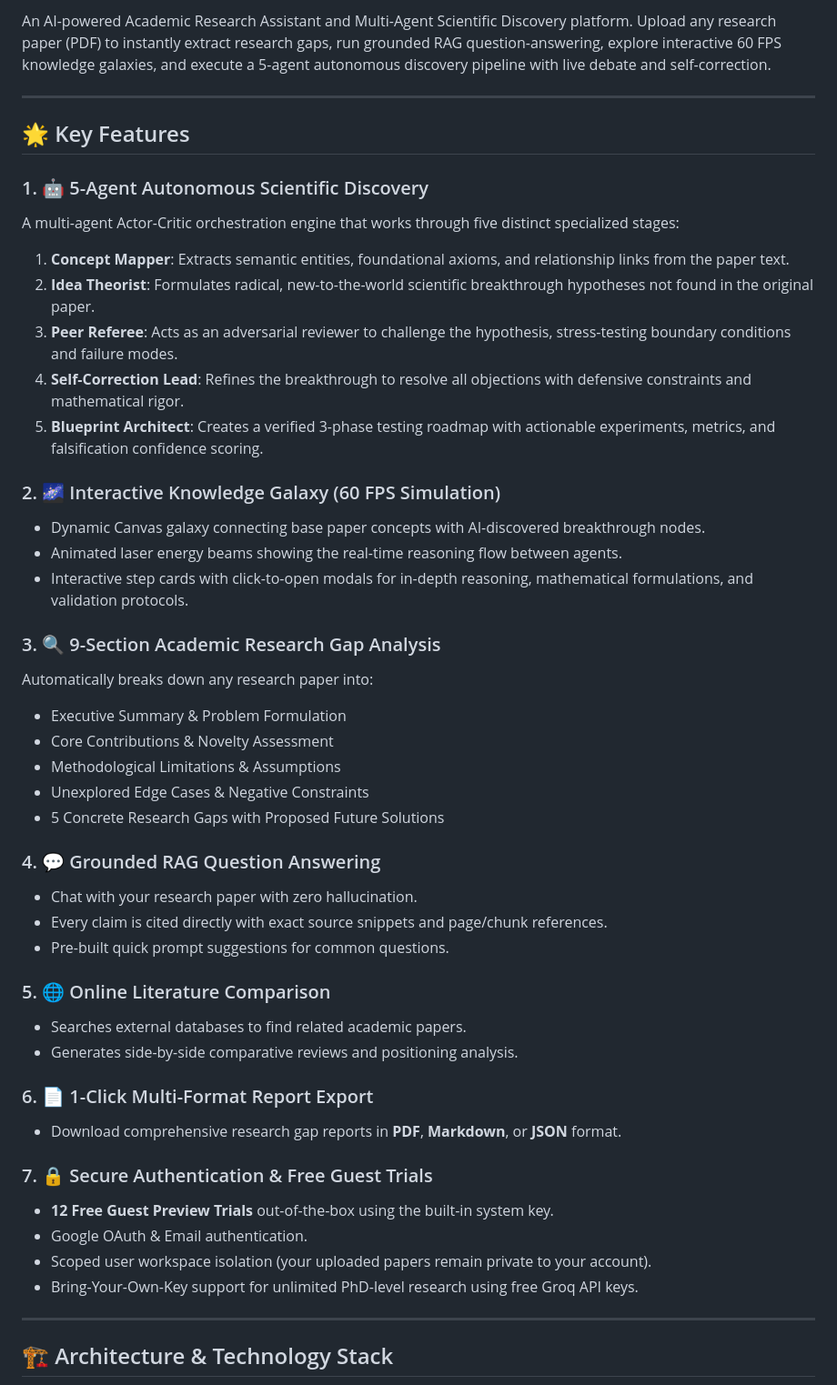
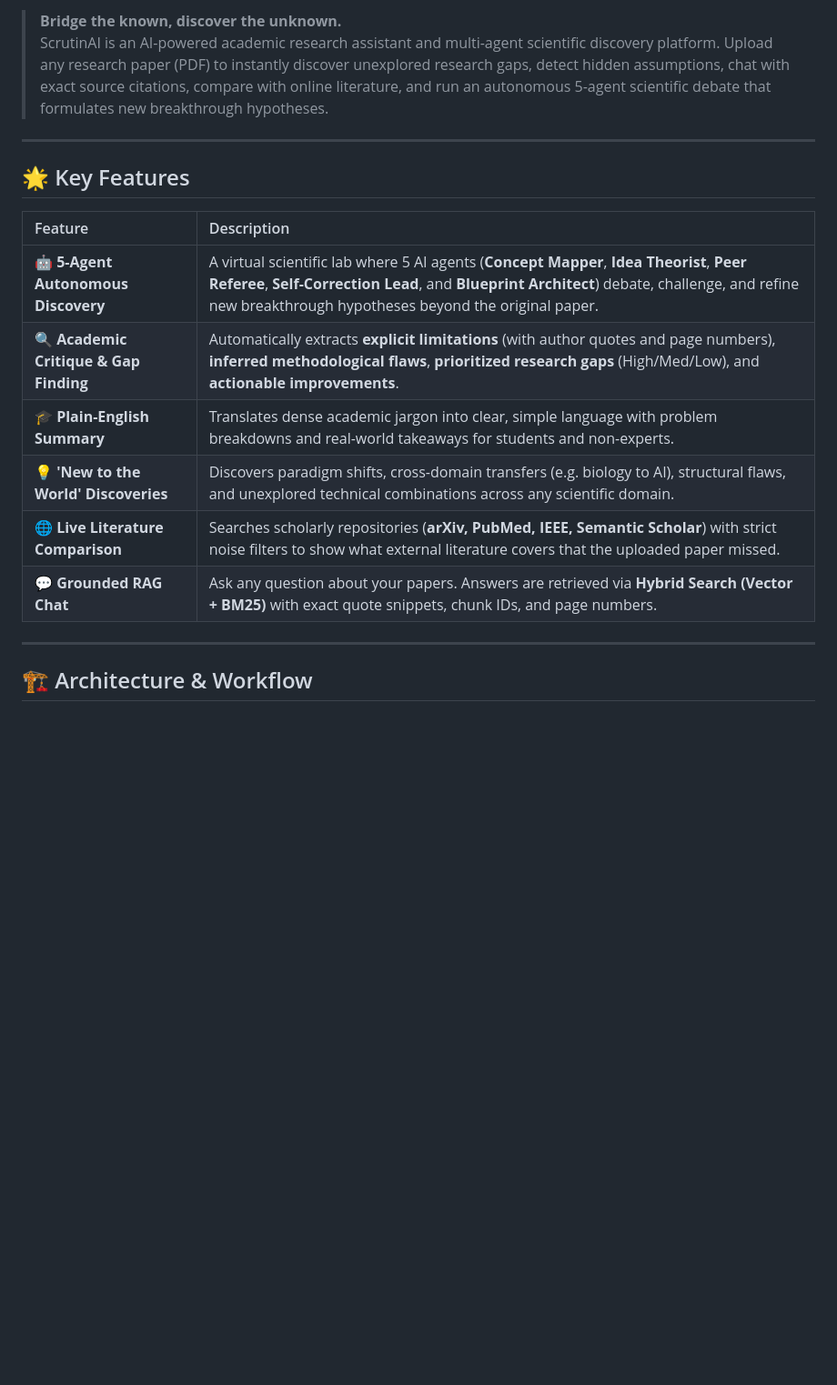
Before and after one commit to Akash-Sare03/AI_Research_Gap_Finder, a Markdown page: README.md, the part around one of its changes. Shown at 91% size. Rendered like a GitHub page; blank space fills up the shorter version.

Commit message:
updated readme and novel discovey files

```diff
--- a/README.md
+++ b/README.md
@@ -9,50 +9,21 @@
 
-An AI-powered Academic Research Assistant and Multi-Agent Scientific Discovery platform. Upload any research paper (PDF) to instantly extract research gaps, run grounded RAG question-answering, explore interactive 60 FPS knowledge galaxies, and execute a 5-agent autonomous discovery pipeline with live debate and self-correction.
+> **Bridge the known, discover the unknown.**
+> ScrutinAI is an AI-powered academic research assistant and multi-agent scientific discovery platform. Upload any research paper (PDF) to instantly discover unexplored research gaps, detect hidden assumptions, chat with exact source citations, compare with online literature, and run an autonomous 5-agent scientific debate that formulates new breakthrough hypotheses.
 
 ---
 
 ## 🌟 Key Features
 
-### 1. 🤖 5-Agent Autonomous Scientific Discovery
-A multi-agent Actor-Critic orchestration engine that works through five distinct specialized stages:
-1. **Concept Mapper**: Extracts semantic entities, foundational axioms, and relationship links from the paper text.
-2. **Idea Theorist**: Formulates radical, new-to-the-world scientific breakthrough hypotheses not found in the original paper.
-3. **Peer Referee**: Acts as an adversarial reviewer to challenge the hypothesis, stress-testing boundary conditions and failure modes.
-4. **Self-Correction Lead**: Refines the breakthrough to resolve all objections with defensive constraints and mathematical rigor.
-5. **Blueprint Architect**: Creates a verified 3-phase testing roadmap with actionable experiments, metrics, and falsification confidence scoring.
-
-### 2. 🌌 Interactive Knowledge Galaxy (60 FPS Simulation)
-- Dynamic Canvas galaxy connecting base paper concepts with AI-discovered breakthrough nodes.
-- Animated laser energy beams showing the real-time reasoning flow between agents.
-- Interactive step cards with click-to-open modals for in-depth reasoning, mathematical formulations, and validation protocols.
-
-### 3. 🔍 9-Section Academic Research Gap Analysis
-Automatically breaks down any research paper into:
-- Executive Summary & Problem Formulation
-- Core Contributions & Novelty Assessment
-- Methodological Limitations & Assumptions
-- Unexplored Edge Cases & Negative Constraints
-- 5 Concrete Research Gaps with Proposed Future Solutions
-
-### 4. 💬 Grounded RAG Question Answering
-- Chat with your research paper with zero hallucination.
-- Every claim is cited directly with exact source snippets and page/chunk references.
-- Pre-built quick prompt suggestions for common questions.
-
-### 5. 🌐 Online Literature Comparison
-- Searches external databases to find related academic papers.
-- Generates side-by-side comparative reviews and positioning analysis.
-
-### 6. 📄 1-Click Multi-Format Report Export
-- Download comprehensive research gap reports in **PDF**, **Markdown**, or **JSON** format.
-
-### 7. 🔒 Secure Authentication & Free Guest Trials
-- **12 Free Guest Preview Trials** out-of-the-box using the built-in system key.
-- Google OAuth & Email authentication.
-- Scoped user workspace isolation (your uploaded papers remain private to your account).
-- Bring-Your-Own-Key support for unlimited PhD-level research using free Groq API keys.
+| Feature | Description |
+| :--- | :--- |
+| 🤖 **5-Agent Autonomous Discovery** | A virtual scientific lab where 5 AI agents (**Concept Mapper**, **Idea Theorist**, **Peer Referee**, **Self-Correction Lead**, and **Blueprint Architect**) debate, challenge, and refine new breakthrough hypotheses beyond the original paper. |
+| 🔍 **Academic Critique & Gap Finding** | Automatically extracts **explicit limitations** (with author quotes and page numbers), **inferred methodological flaws**, **prioritized research gaps** (High/Med/Low), and **actionable improvements**. |
+| 🎓 **Plain-English Summary** | Translates dense academic jargon into clear, simple language with problem breakdowns and real-world takeaways for students and non-experts. |
+| 💡 **'New to the World' Discoveries** | Discovers paradigm shifts, cross-domain transfers (e.g. biology to AI), structural flaws, and unexplored technical combinations across any scientific domain. |
+| 🌐 **Live Literature Comparison** | Searches scholarly repositories (**arXiv, PubMed, IEEE, Semantic Scholar**) with strict noise filters to show what external literature covers that the uploaded paper missed. |
+| 💬 **Grounded RAG Chat** | Ask any question about your papers. Answers are retrieved via **Hybrid Search (Vector + BM25)** with exact quote snippets, chunk IDs, and page numbers. |
 
 ---
 
-## 🏗️ Architecture & Technology Stack
+## 🏗️ Architecture & Workflow
 
```
Also changed, not shown: other parts of README.md (+142 -158 lines).
